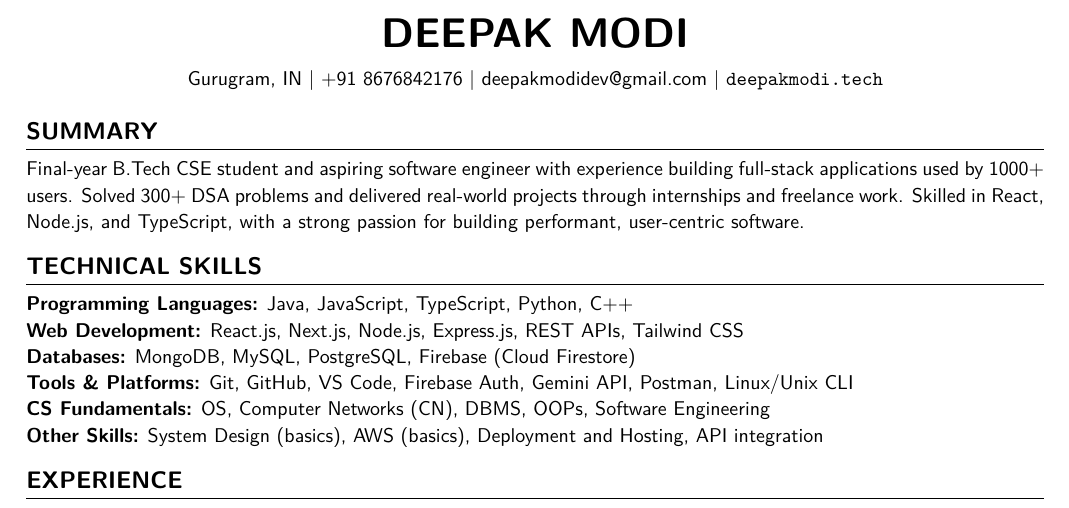
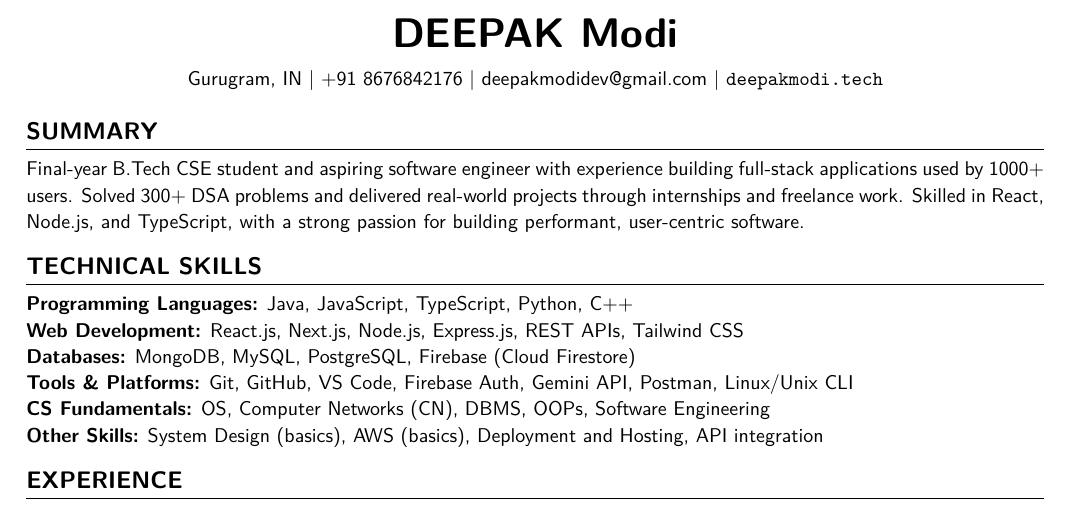
Before and after one commit to decodewithdeepak/resume-tracker, a LaTeX CV (resume.tex): part of the page, cut so that both start at the same text. Compiled offline with pdfLaTeX.

Commit message:
fix: correct capitalization of name in resume header

```diff
--- a/resume.tex
+++ b/resume.tex
@@ -26,7 +26,7 @@
 \begin{document}
 \small
 \begin{center}
-    {\huge \textbf{DEEPAK MODI}} \\
+    {\huge \textbf{DEEPAK Modi}} \\
     \vspace{6pt}
     Gurugram, IN~\textbar~+91 8676842176~\textbar~\href{mailto:deepakmodidev@gmail.com}{\nolinkurl{deepakmodidev@gmail.com}}~\textbar~\href{https://deepakmodi.tech}{\texttt{deepakmodi.tech}}
 \end{center}
```
